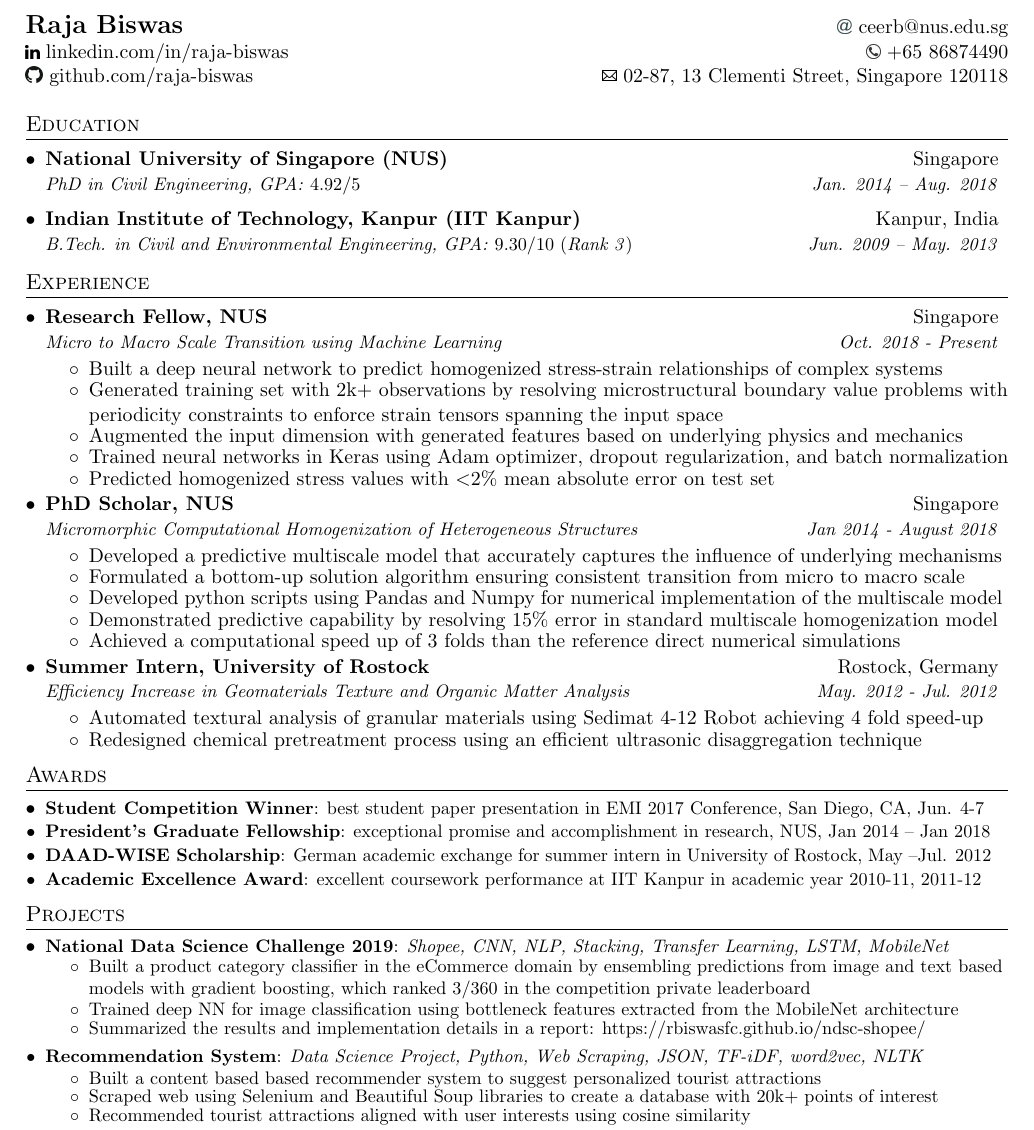
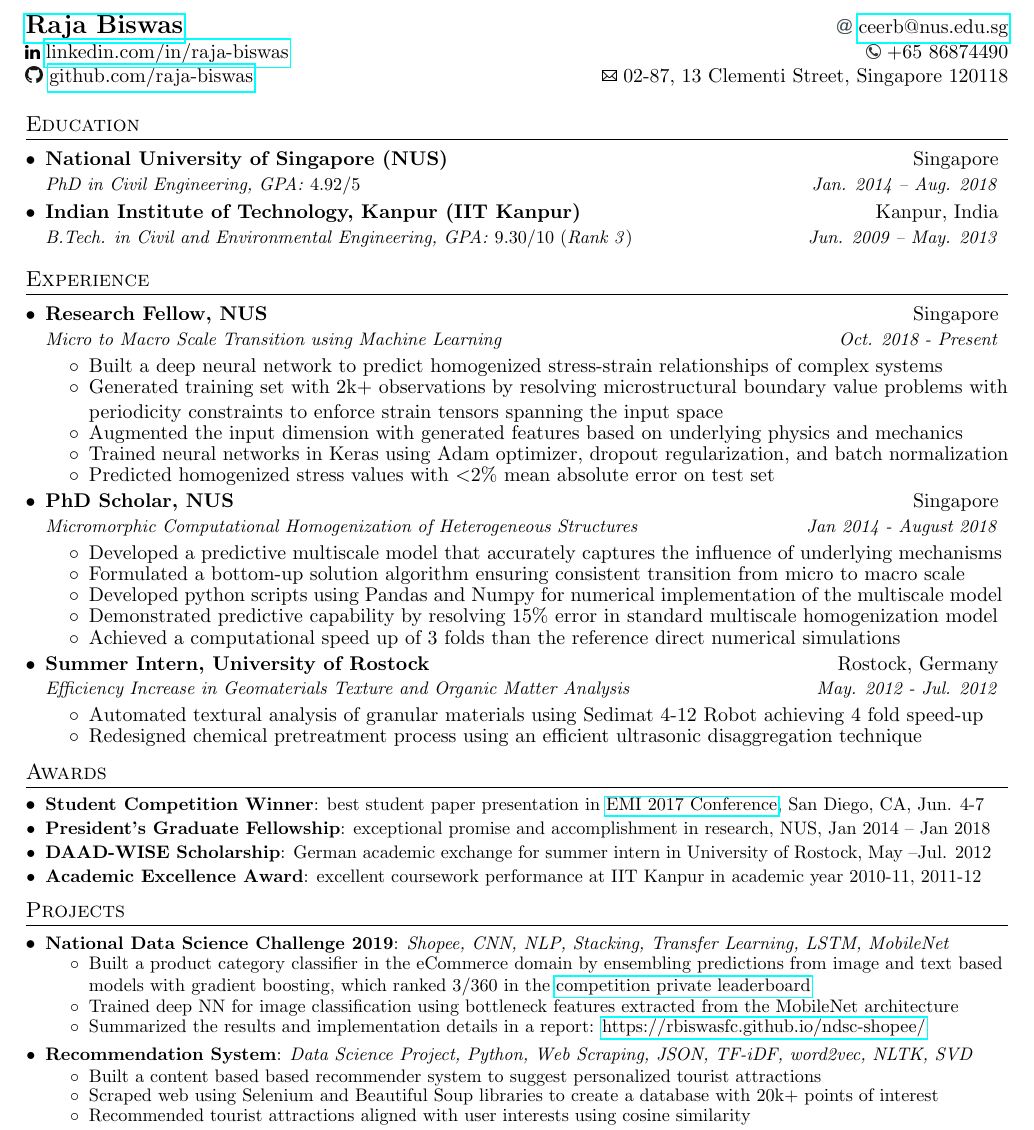
Before and after one commit to rbiswasfc/Resume-Raja, a LaTeX CV (Resume_raja_v0.tex): part of the page, cut so that both start at the same text. Compiled offline with pdfLaTeX.

Commit message:
resume edit v1 ndsc

```diff
--- a/Resume_raja_v0.tex
+++ b/Resume_raja_v0.tex
@@ -12,7 +12,7 @@
 \usepackage[usenames,dvipsnames]{color}
 \usepackage{verbatim}
 \usepackage{enumitem}
-\usepackage[hidelinks]{hyperref}
+\usepackage[colorlinks=false]{hyperref}
 \usepackage{fancyhdr}
 \usepackage[english]{babel}
 \usepackage{tikz}
@@ -143,11 +143,12 @@
     \resumeSubheading
       {National University of Singapore (NUS)}{Singapore}
       {\textit{PhD in Civil Engineering,  GPA:} 4.92/5}{\textit{Jan. 2014 -- Aug. 2018}}
+    \vspace{-4pt}
     \resumeSubheading
       {Indian Institute of Technology, Kanpur (IIT Kanpur)}{Kanpur, India}
       {\textit{B.Tech. in Civil and Environmental Engineering,  GPA:} 9.30/10 (\textit{Rank 3})}{\textit{Jun. 2009 -- May. 2013}}
   \resumeSubHeadingListEnd
-
+    \vspace{-4pt}
 
 %-----------EXPERIENCE-----------------
 \section{Experience}
@@ -239,12 +240,12 @@ disaggregation technique
       \resumeItemListStart
       %{\begin{spacing}{0.5}
 
-       \item Built a product category classifier in the eCommerce domain by ensembling predictions from image and text based models with gradient boosting,  which ranked 3/360 in the competition private leaderboard
+       \item Built a product category classifier in the eCommerce domain by ensembling predictions from image and text based models with gradient boosting,  which ranked 3/360 in the \href{https://www.kaggle.com/c/ndsc-beginner/leaderboard}{competition private leaderboard}
 
       %\end{spacing}}
       \vspace{-2.5pt}
       \item Trained deep NN for image classification using bottleneck features extracted from  the  MobileNet architecture
-       \vspace{-4pt}
+       \vspace{-3pt}
        %\item Build a text classifier using LSTM and word2vec
        %\vspace{-4pt}
       \item Summarized the results and implementation details in a report: \href{https://rbiswasfc.github.io/ndsc-shopee/}{https://rbiswasfc.github.io/ndsc-shopee/}
@@ -254,14 +255,14 @@ disaggregation technique
 
 	%%%%%%%%%%%%%%%%%%%%%%%
     \resumeSubItem{Recommendation System}
-      {\textit{Data Science Project, Python, Web Scraping, JSON, TF-iDF, word2vec, NLTK}}
+      {\textit{Data Science Project, Python, Web Scraping, JSON, TF-iDF, word2vec, NLTK, SVD}}
       \vspace{-1pt}
       \resumeItemListStart
 
       \item Built a content based based recommender system to suggest personalized tourist attractions
        \vspace{-4pt}
        \item Scraped web using Selenium and Beautiful Soup libraries to create a database with 20k+ points of interest
-       \vspace{-4pt}
+       \vspace{-3pt}
       \item Recommended tourist attractions aligned with user interests using cosine similarity
 
       \vspace{-4pt}
```
Also changed, not shown: Resume_raja_v0.pdf, Resume_raja_v0.tex (2 more changed lines), 2 other files.
